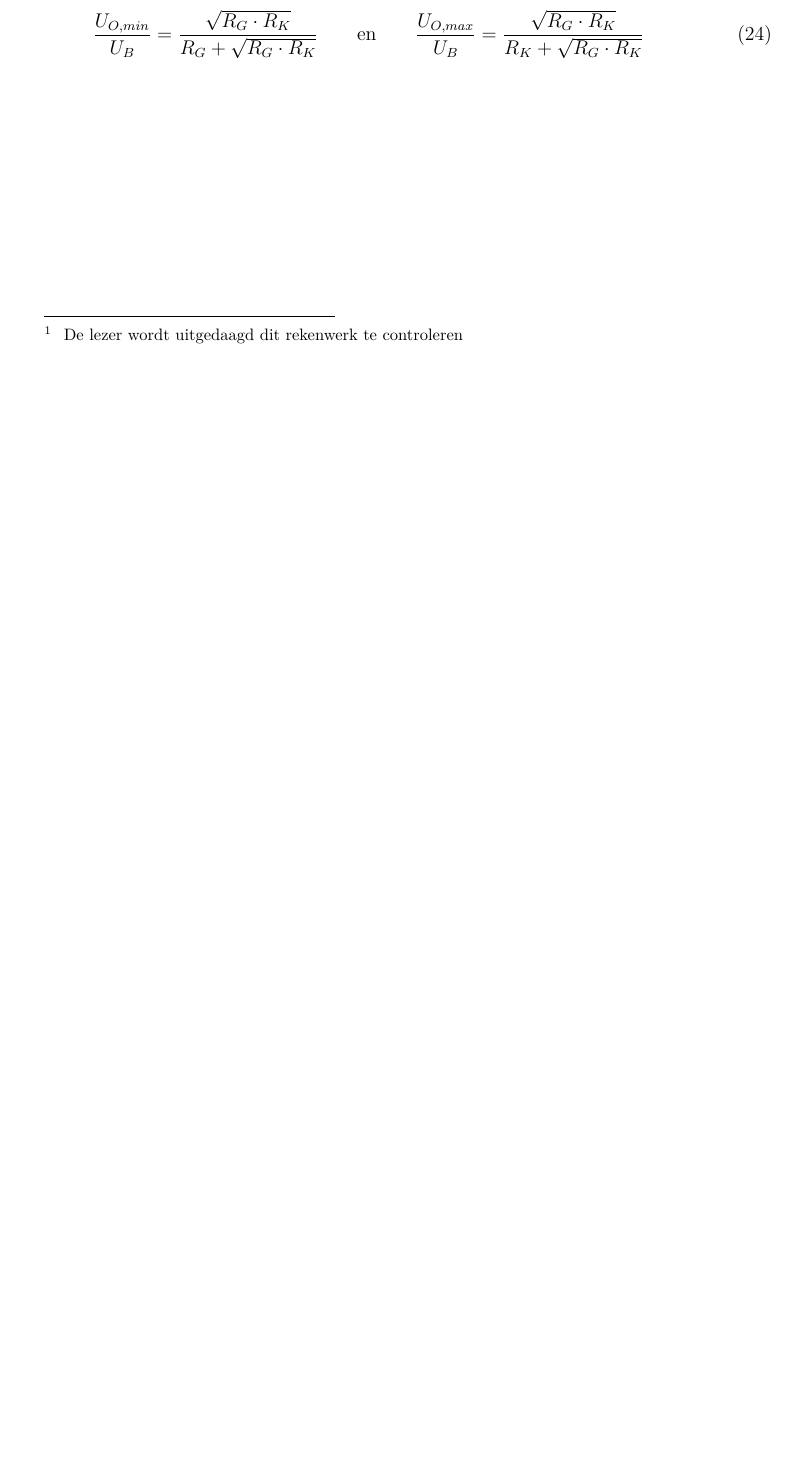
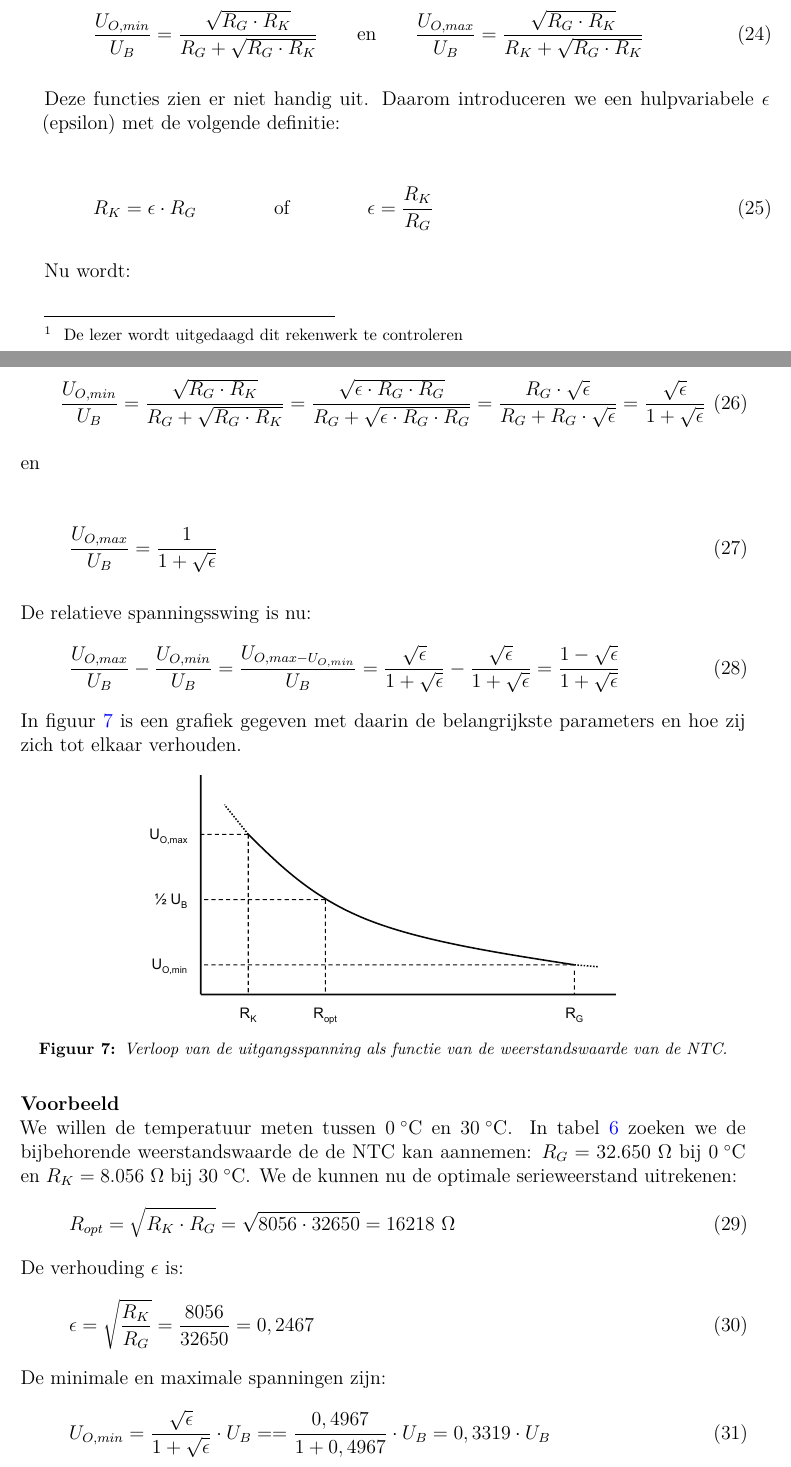
Before and after one commit to jesseopdenbrouw/de-ntc-weerstand, a LaTeX paper (ntc.tex): part of page 11 of 17 before the commit and two parts of pages 11 and 12 of 19 after it, the two joined at a grey line, cut so that both start at the same text, the shorter picture padded with empty space. Compiled offline with pdfLaTeX.

Commit message:
Additions

```diff
--- a/ntc.tex
+++ b/ntc.tex
@@ -717,4 +717,66 @@ nu de $U_{O,min}$ en $U_{O,max}$ uitrekenen bij optimale waarde voor $R_S$:
 \dfrac{U_{O,max}}{U_B} = \dfrac{\sqrt{R_G\cdot R_K}}{R_K + \sqrt{R_G\cdot R_K}}
 \end{equation}
 
+Deze functies zien er niet handig uit. Daarom introduceren we een hulpvariabele
+$\epsilon$ (epsilon) met de volgende definitie:
 
+\begin{equation}
+R_K = \epsilon\cdot R_G \qquad\qquad\text{of}\qquad\qquad \epsilon=\dfrac{R_K}{R_G}
+\end{equation}
+
+Nu wordt:
+
+\begin{equation}
+\dfrac{U_{O,min}}{U_B} = \dfrac{\sqrt{R_G\cdot R_K}}{R_G + \sqrt{R_G\cdot R_K}}
+                       = \dfrac{\sqrt{\epsilon\cdot R_G\cdot R_G}}{R_G+\sqrt{\epsilon\cdot R_G\cdot R_G}}
+                       = \dfrac{R_G\cdot\sqrt{\epsilon}}{R_G+R_G\cdot\sqrt{\epsilon}}
+                       = \dfrac{\sqrt{\epsilon}}{1+\sqrt{\epsilon}}
+%%\qquad\text{en}\qquad
+%%\dfrac{U_{O,max}}{U_B} = \dfrac{\sqrt{R_G\cdot R_K}}{R_K + \sqrt{R_G\cdot R_K}}
+\end{equation}
+
+en
+
+\begin{equation}
+\dfrac{U_{O,max}}{U_B} = \dfrac{1}{1+\sqrt{\epsilon}}
+\end{equation}
+
+De relatieve spanningsswing is nu:
+\begin{equation}
+\dfrac{U_{O,max}}{U_B} - \dfrac{U_{O,min}}{U_B} = \dfrac{U_{O,max-U_{O,min}}}{U_B} =
+\dfrac{\sqrt{\epsilon}}{1+\sqrt{\epsilon}} - \dfrac{\sqrt{\epsilon}}{1+\sqrt{\epsilon}} =
+\dfrac{1 - \sqrt{\epsilon}}{1+\sqrt{\epsilon}}
+\end{equation}
+In figuur~\ref{fig:ntc_graph1} is een grafiek gegeven met daarin de belangrijkste
+parameters en hoe zij zich tot elkaar verhouden.
+
+\begin{figure}[ht!]
+\centering
+\includegraphics[scale=0.63]{drawings/ntc_graph1}
+\caption{Verloop van de uitgangsspanning als functie van de weerstandswaarde van de NTC.}
+\label{fig:ntc_graph1}
+\end{figure}
+
+
+
+
+
+
+
+\subsubsection*{Voorbeeld}
+We willen de temperatuur meten tussen \mathcelc{0} en \mathcelc{30}. In
+tabel~\ref{tab:specsntc} zoeken we de bijbehorende weerstandswaarde de de NTC
+kan aannemen: $R_G=32.650\ \Omega$ bij \mathcelc{0} en $R_K= 8.056\ \Omega$
+bij \mathcelc{30}. We de kunnen nu de optimale serieweerstand uitrekenen:
+\begin{equation}
+R_{opt} = \sqrt{R_K\cdot R_G} = \sqrt{8056\cdot32650} = 16218\ \Omega
+\end{equation}
+De verhouding $\epsilon$ is:
+\begin{equation}
+\epsilon = \sqrt{\dfrac{R_K}{R_G}} = \dfrac{8056}{32650} = 0,2467
+\end{equation}
+De minimale en maximale spanningen zijn:
+\begin{equation}
+U_{O,min} = \dfrac{\sqrt{\epsilon}}{1+\sqrt{\epsilon}}\cdot U_B =
+          = \dfrac{0,4967}{1+0,4967}\cdot U_B = 0,3319\cdot U_B
+\end{equation}
@@ -721,3 +789,6 @@ nu de $U_{O,min}$ en $U_{O,max}$ uitrekenen bij optimale waarde voor $R_S$:
+U_{SWING} = \dfrac{1-\sqrt{\epsilon}}{1+\sqrt{\epsilon}}\cdot U_B =
+          = \dfrac{1-0,4967}{1+0,4967}\cdot U_B = 0,3362\cdot U_B
+\end{equation}
 
 
 
```
Also changed, not shown: ntc.tex (6 more changed lines).
